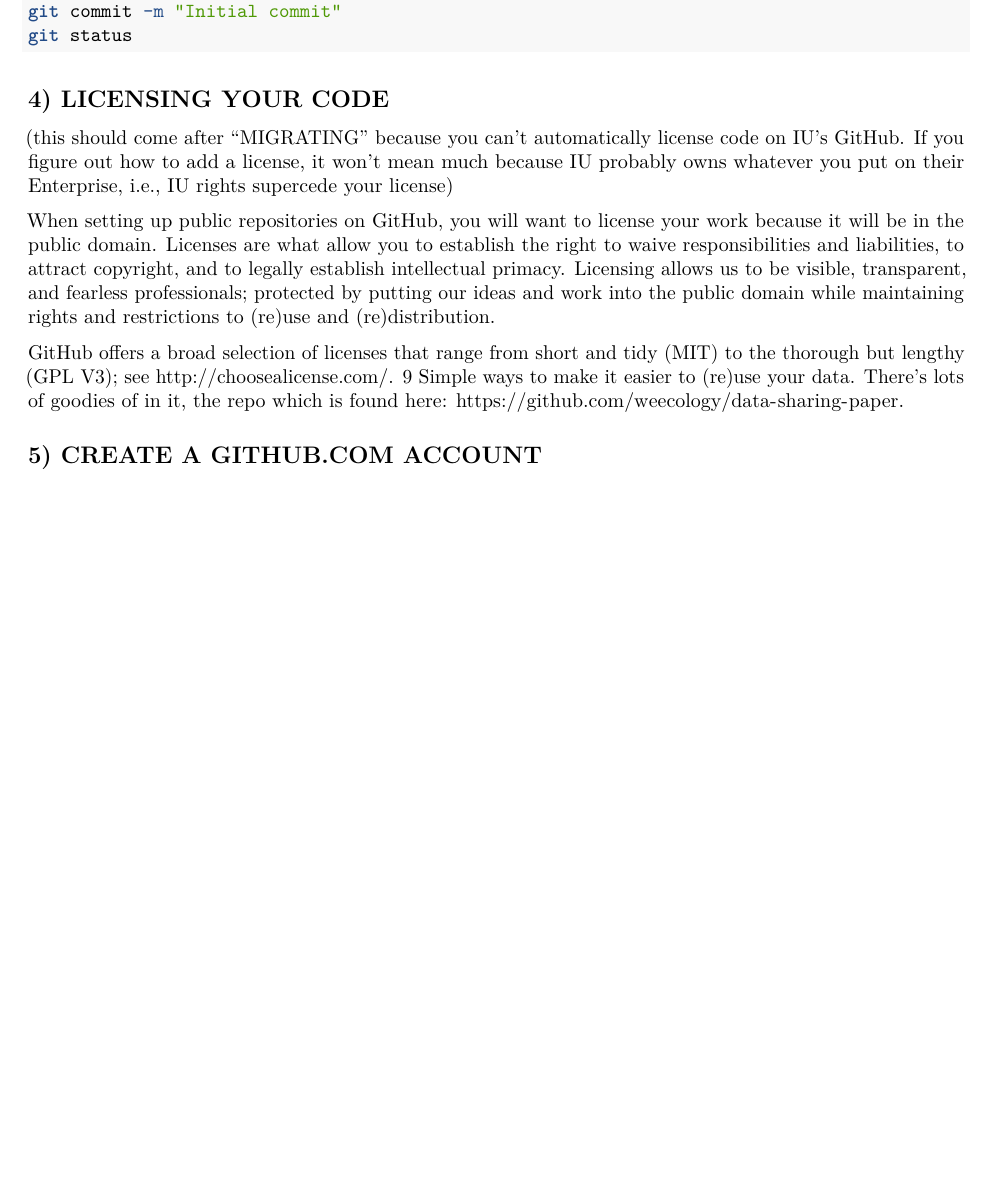
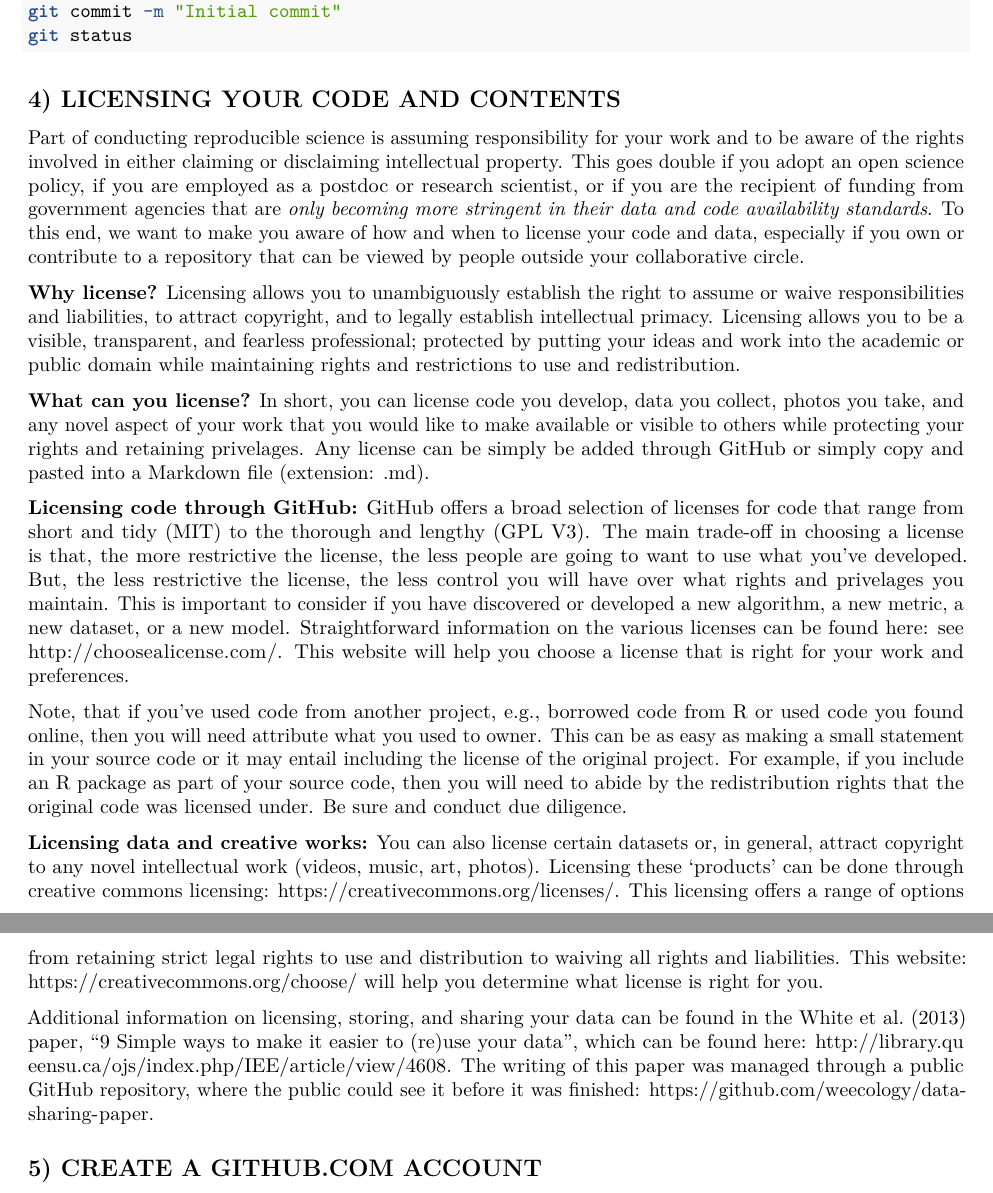
Before and after one commit to PaulAStone/Assignments, an R Markdown document (GitOn/GitOn_handout.Rmd): part of page 4 of 5 before the commit and two parts of pages 4 and 5 of 5 after it, the two joined at a grey line, cut so that both start at the same text, the shorter picture padded with empty space. Rendered offline with R 4.5, knitr and Pandoc, then LaTeX, with nearby package versions.

Commit message:
edited licensing section of GitOn_handout.Rmd

````diff
--- a/GitOn/GitOn_handout.Rmd
+++ b/GitOn/GitOn_handout.Rmd
@@ -197,16 +197,32 @@ git commit -m "Initial commit"
 git status
 ```
 
-## 4) LICENSING YOUR CODE
-(this should come after "MIGRATING" because you can't automatically license code on IU's GitHub. If you figure out how to add a license, it won't mean much because IU probably owns whatever you put on their Enterprise, i.e., IU rights supercede your license)
+## 4) LICENSING YOUR CODE AND CONTENTS
+Part of conducting reproducible science is assuming responsibility for your work and to be aware of the rights involved in either claiming or disclaiming intellectual property.
+This goes double if you adopt an open science policy, if you are employed as a postdoc or research scientist, or if you are the recipient of funding from government agencies that are *only becoming more stringent in their data and code availability standards*.
+To this end, we want to make you aware of how and when to license your code and data, especially if you own or contribute to a repository that can be viewed by people outside your collaborative circle.
 
-When setting up public repositories on GitHub, you will want to license your work because it will be in the public domain.
-Licenses are what allow you to establish the right to waive responsibilities and liabilities, to attract copyright, and to legally establish intellectual primacy.
-Licensing allows us to be visible, transparent, and fearless professionals; protected by putting our ideas and work into the public domain while maintaining rights and restrictions to (re)use and (re)distribution.
+**Why license?** Licensing allows you to unambiguously establish the right to assume or waive responsibilities and liabilities, to attract copyright, and to legally establish intellectual primacy.
+Licensing allows you to be a visible, transparent, and fearless professional; protected by putting your ideas and work into the academic or public domain while maintaining rights and restrictions to use and redistribution.
 
-GitHub offers a broad selection of licenses that range from short and tidy (MIT) to the thorough but lengthy (GPL V3); see http://choosealicense.com/.
-9 Simple ways to make it easier to (re)use your data. There's lots of goodies of in it, the repo which is found here:  https://github.com/weecology/data-sharing-paper.
+**What can you license?** In short, you can license code you develop, data you collect, photos you take, and any novel aspect of your work that you would like to make available or visible to others while protecting your rights and retaining privelages.
+Any license can be simply be added through GitHub or simply copy and pasted into a Markdown file (extension: .md).
 
+**Licensing code through GitHub:** GitHub offers a broad selection of licenses for code that range from short and tidy (MIT) to the thorough and lengthy (GPL V3).
+The main trade-off in choosing a license is that, the more restrictive the license, the less people are going to want to use what you've developed. But, the less restrictive the license, the less control you will have over what rights and privelages you maintain.
+This is important to consider if you have discovered or developed a new algorithm, a new metric, a new dataset, or a new model.
+Straightforward information on the various licenses can be found here: see http://choosealicense.com/. This website will help you choose a license that is right for your work and preferences.
+
+Note, that if you've used code from another project, e.g., borrowed code from R or used code you found online, then you will need attribute what you used to owner. This can be as easy as making a small statement in your source code or it may entail including the license of the original project.
+For example, if you include an R package as part of your source code, then you will need to abide by the redistribution rights that the original code was licensed under. Be sure and conduct due diligence.
+
+**Licensing data and creative works:** You can also license certain datasets or, in general, attract copyright to any novel intellectual work (videos, music, art, photos).
+Licensing these 'products' can be done through creative commons licensing: https://creativecommons.org/licenses/.
+This licensing offers a range of options from retaining strict legal rights to use and distribution to waiving all rights and liabilities.
+This website: https://creativecommons.org/choose/ will help you determine what license is right for you.
+
+Additional information on licensing, storing, and sharing your data can be found in the White et al. (2013) paper, "9 Simple ways to make it easier to (re)use your data", which can be found here: http://library.queensu.ca/ojs/index.php/IEE/article/view/4608.
+The writing of this paper was managed through a public GitHub repository, where the public could see it before it was finished: https://github.com/weecology/data-sharing-paper.
 
 ## 5) CREATE A GITHUB.COM ACCOUNT
 In the overview section of this document, we described some of the advantges that are afforded by using github.com.
````
Also changed, not shown: GitOn/GitOn_handout.pdf (deleted).
